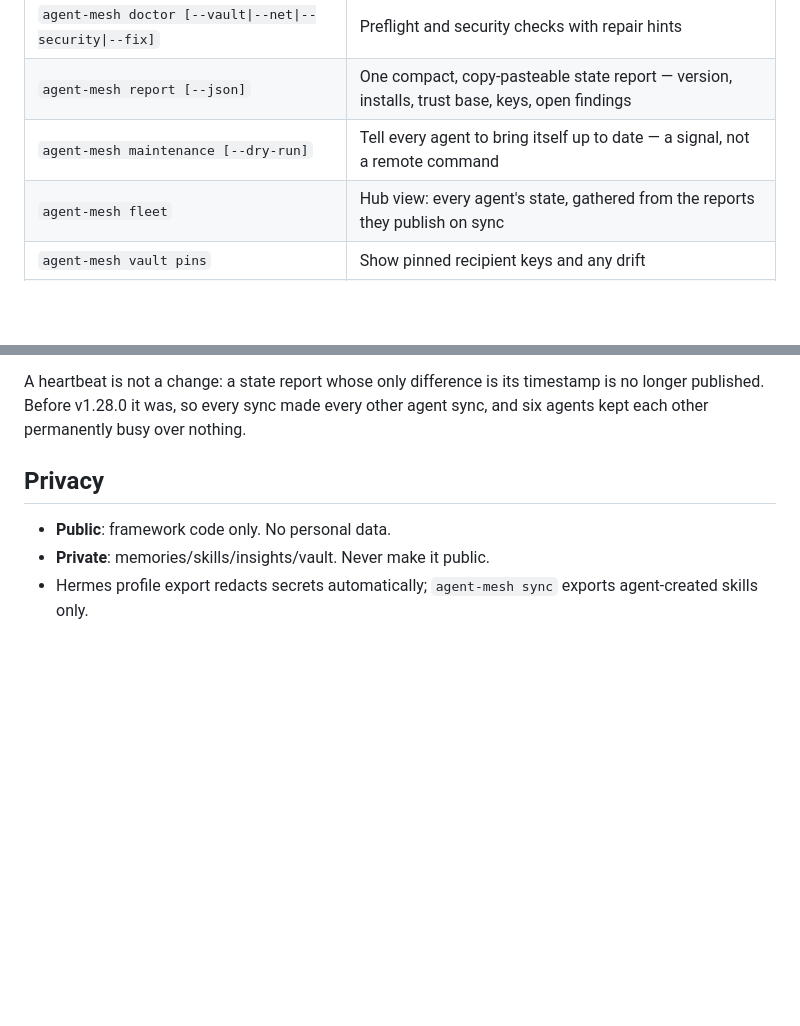
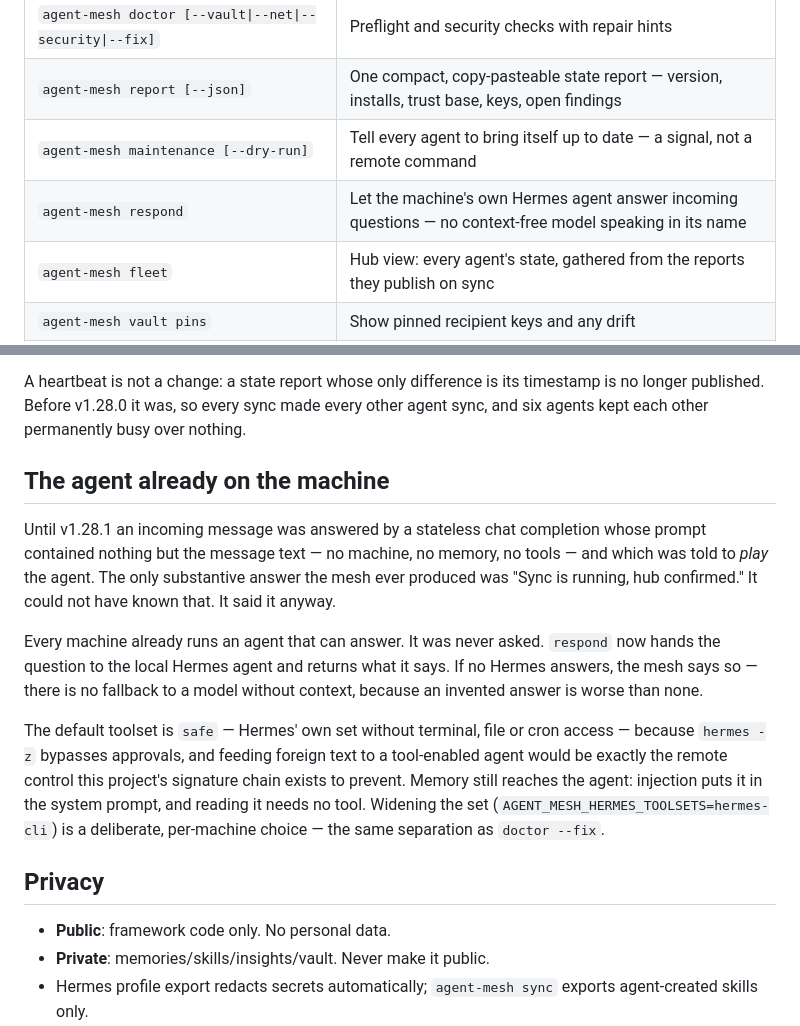
Before and after one commit to Barrieacceptable4268/agent-mesh, a Markdown page: README.md, 2 parts joined by grey strips. Rendered like a GitHub page; blank space fills up the shorter version.

Commit message:
chore: README + site aus docs/ generiert

```diff
--- a/README.md
+++ b/README.md
@@ -187,6 +187,7 @@ Reporting a security issue: please do not open a public issue, see
 | `agent-mesh doctor [--vault\|--net\|--security\|--fix]` | Preflight and security checks with repair hints |
 | `agent-mesh report [--json]` | One compact, copy-pasteable state report — version, installs, trust base, keys, open findings |
 | `agent-mesh maintenance [--dry-run]` | Tell every agent to bring itself up to date — a signal, not a remote command |
+| `agent-mesh respond` | Let the machine's own Hermes agent answer incoming questions — no context-free model speaking in its name |
 | `agent-mesh fleet` | Hub view: every agent's state, gathered from the reports they publish on sync |
 | `agent-mesh vault pins` | Show pinned recipient keys and any drift |
 | `agent-mesh vault repin <agent>` | Accept a genuine key change after out-of-band verification |
@@ -211,6 +212,27 @@ timestamp is no longer published. Before v1.28.0 it was, so every sync made
 every other agent sync, and six agents kept each other permanently busy over
 nothing.
 
+## The agent already on the machine
+
+Until v1.28.1 an incoming message was answered by a stateless chat completion
+whose prompt contained nothing but the message text — no machine, no memory,
+no tools — and which was told to *play* the agent. The only substantive answer
+the mesh ever produced was "Sync is running, hub confirmed." It could not have
+known that. It said it anyway.
+
+Every machine already runs an agent that can answer. It was never asked.
+`respond` now hands the question to the local Hermes agent and returns what it
+says. If no Hermes answers, the mesh says so — there is no fallback to a model
+without context, because an invented answer is worse than none.
+
+The default toolset is `safe` — Hermes' own set without terminal, file or cron
+access — because `hermes -z` bypasses approvals, and feeding foreign text to a
+tool-enabled agent would be exactly the remote control this project's signature
+chain exists to prevent. Memory still reaches the agent: injection puts it in
+the system prompt, and reading it needs no tool. Widening the set
+(`AGENT_MESH_HERMES_TOOLSETS=hermes-cli`) is a deliberate, per-machine choice —
+the same separation as `doctor --fix`.
+
 
 ## Privacy
 
```
